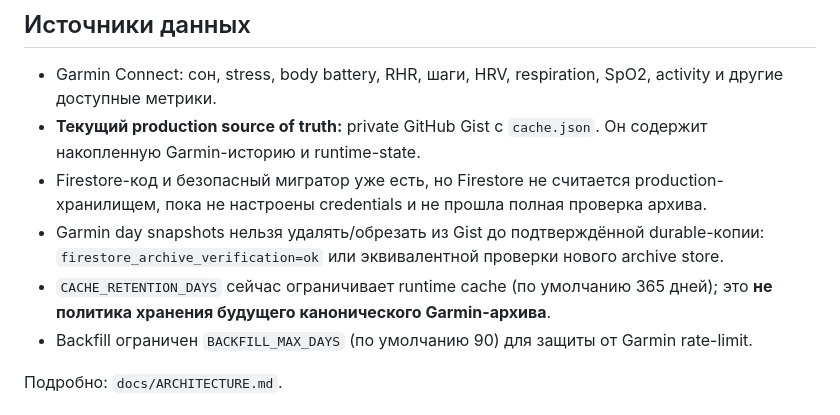
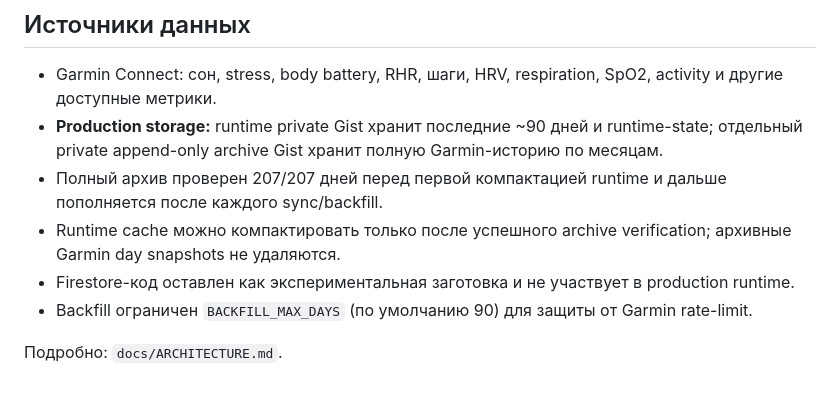
Before and after one commit to qrybik-dot/ai-health-stealth-bot, a Markdown page: README.md, the part around the change. GitHub-like rendering.

Commit message:
docs: document verified two-Gist production storage

```diff
--- a/README.md
+++ b/README.md
@@ -13,10 +13,10 @@ Coach Potato отправляет короткие data-driven вердикты
 ## Источники данных
 
 - Garmin Connect: сон, stress, body battery, RHR, шаги, HRV, respiration, SpO2, activity и другие доступные метрики.
-- **Текущий production source of truth:** private GitHub Gist с `cache.json`. Он содержит накопленную Garmin-историю и runtime-state.
-- Firestore-код и безопасный мигратор уже есть, но Firestore не считается production-хранилищем, пока не настроены credentials и не прошла полная проверка архива.
-- Garmin day snapshots нельзя удалять/обрезать из Gist до подтверждённой durable-копии: `firestore_archive_verification=ok` или эквивалентной проверки нового archive store.
-- `CACHE_RETENTION_DAYS` сейчас ограничивает runtime cache (по умолчанию 365 дней); это **не политика хранения будущего канонического Garmin-архива**.
+- **Production storage:** runtime private Gist хранит последние ~90 дней и runtime-state; отдельный private append-only archive Gist хранит полную Garmin-историю по месяцам.
+- Полный архив проверен 207/207 дней перед первой компактацией runtime и дальше пополняется после каждого sync/backfill.
+- Runtime cache можно компактировать только после успешного archive verification; архивные Garmin day snapshots не удаляются.
+- Firestore-код оставлен как экспериментальная заготовка и не участвует в production runtime.
 - Backfill ограничен `BACKFILL_MAX_DAYS` (по умолчанию 90) для защиты от Garmin rate-limit.
 
 Подробно: `docs/ARCHITECTURE.md`.
```
